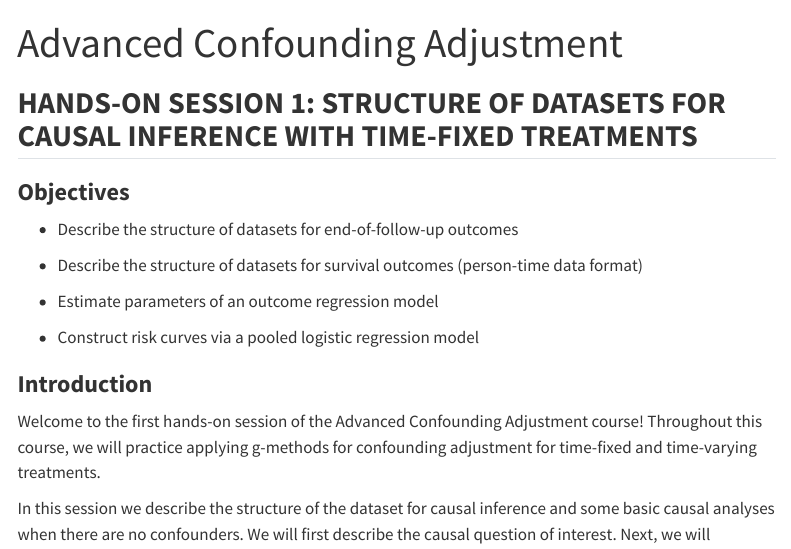
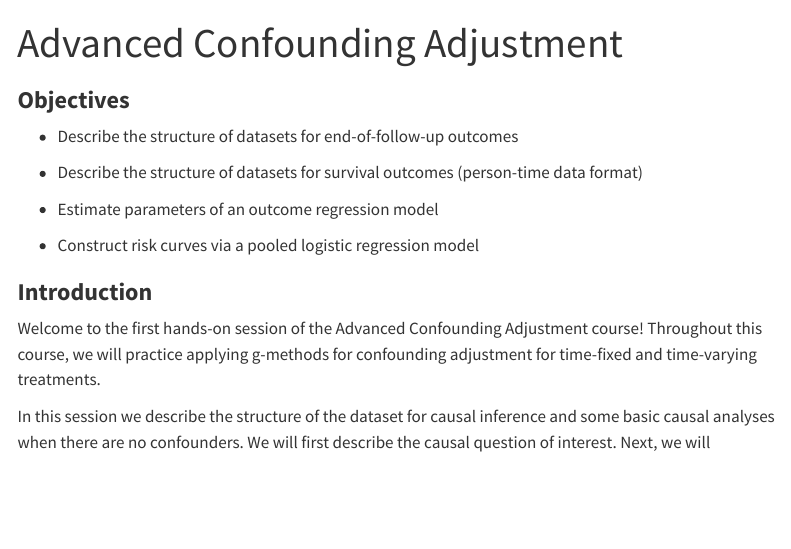
Before and after one commit to lampk/CausalInference, a Quarto document (AdvancedConfoundingAdjustment.qmd): the page in a window 1100 px wide, from its top. Rendered offline with R 4.5, knitr and Pandoc in place of Quarto, with nearby package versions; a font, style sheet, LaTeX package, included part or bibliography that could not be used is replaced or left out; menus at the side of the page are left out.

Commit message:
Update AdvancedConfoundingAdjustment.qmd

```diff
--- a/AdvancedConfoundingAdjustment.qmd
+++ b/AdvancedConfoundingAdjustment.qmd
@@ -18,7 +18,7 @@ execute:
   warning: false
 ---
 
-## **HANDS-ON SESSION 1: STRUCTURE OF DATASETS FOR CAUSAL INFERENCE WITH TIME-FIXED TREATMENTS**
+
 
 ### **Objectives**
 
```
